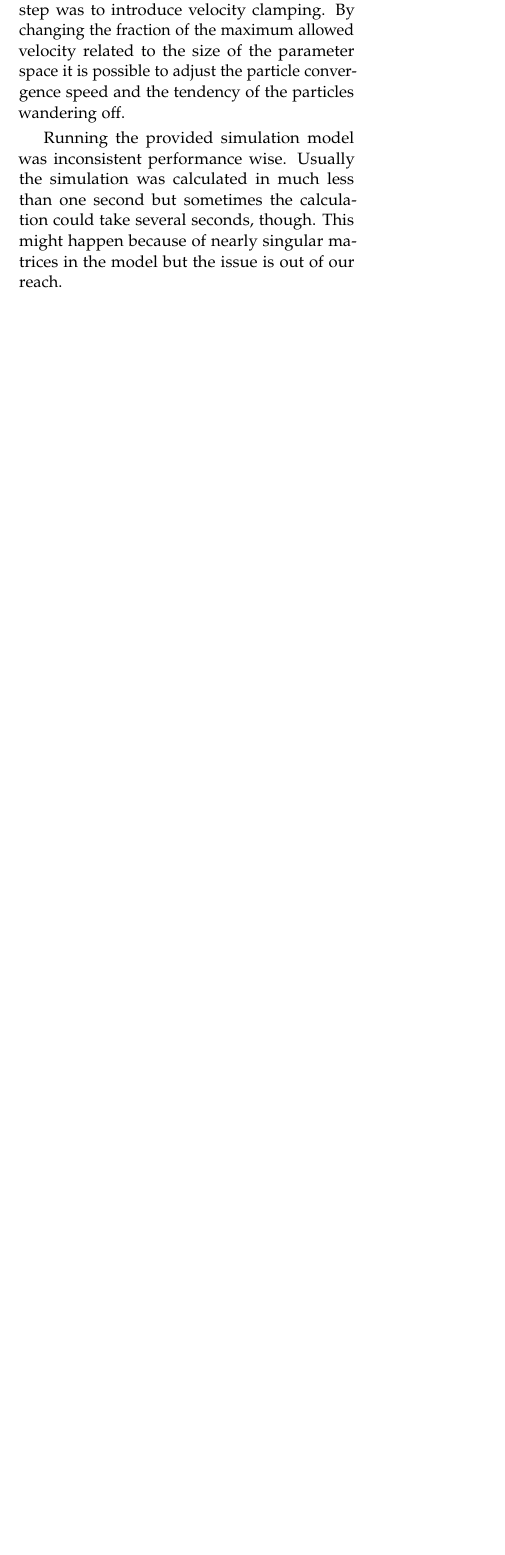
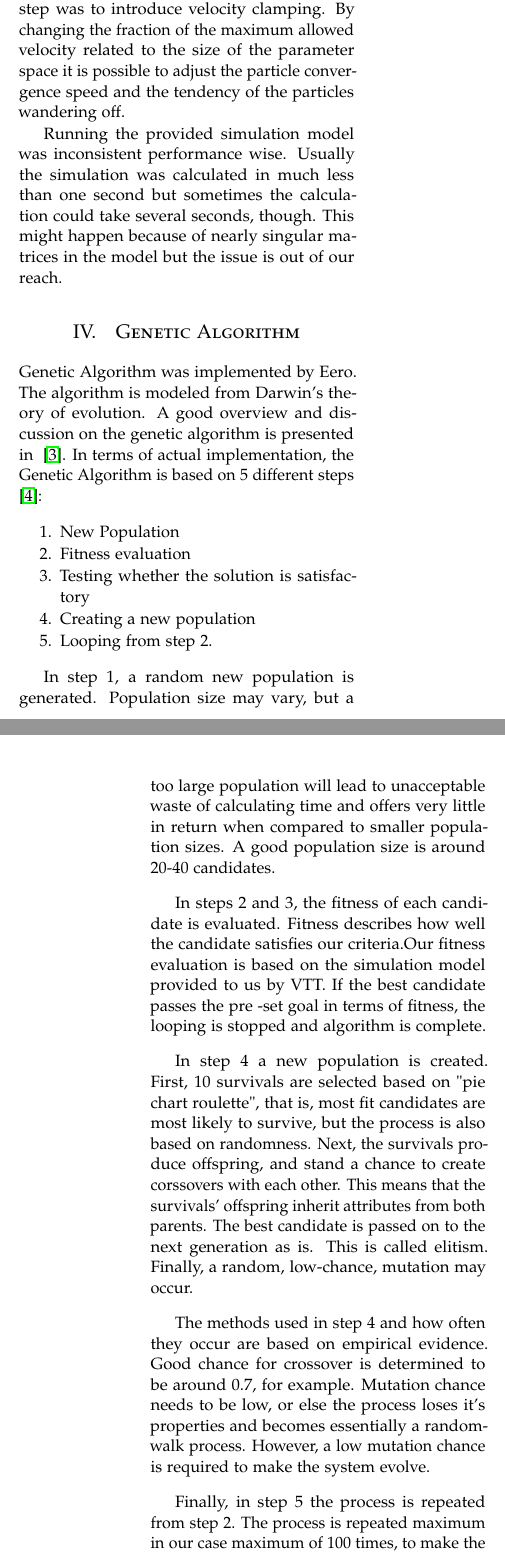
Before and after one commit to jannekem/NIC-Methods-in-Wind-Generator-Design, a LaTeX paper (Intermediate Report.tex): part of one column of page 2 of 3 before the commit and two parts of the columns of pages 2 and 3 of 4 after it, the two joined at a grey line, cut so that both start at the same text, the shorter picture padded with empty space. Compiled offline with pdfLaTeX.

Commit message:
DOC GA added

```diff
--- a/Intermediate Report.tex
+++ b/Intermediate Report.tex
@@ -123,15 +123,39 @@ After finding the document by Engelbrecht ~\cite{pitfalls} it became evident tha
 Running the provided simulation model was inconsistent performance wise. Usually the simulation was calculated in much less than one second but sometimes the calculation could take several seconds, though. This might happen because of nearly singular matrices in the model but the issue is out of our reach.
 
 
+\section{Genetic Algorithm}
+
+Genetic Algorithm was implemented by Eero. The algorithm is modeled from Darwin’s theory of evolution. A good overview and discussion on the genetic algorithm is presented in ~\cite{mitchell}. In terms of actual implementation, the Genetic Algorithm is based on 5 different steps ~\cite{obitko}:
+\begin{enumerate} \itemsep1pt \parskip0pt \parsep0pt
+\item New Population
+\item Fitness evaluation
+\item Testing whether the solution is satisfactory
+\item Creating a new population
+\item Looping from step 2.
+\end{enumerate}
+
+In step 1, a random new population is generated.  Population size may vary, but a too large population will lead to unacceptable waste of calculating time and offers very little in return when compared to smaller population sizes. A good population size is around 20-40 candidates.
+
+In steps 2 and 3, the fitness of each candidate is evaluated.  Fitness describes how well the candidate satisfies our criteria.Our fitness evaluation is based on the simulation model provided to us by VTT.  If the best candidate passes the pre -set goal in terms of  fitness, the  looping is stopped and algorithm is complete.
+
+In step 4 a new population is created. First, 10 survivals are  selected based on "pie chart roulette", that is, most fit candidates are most likely to survive, but the process is also based on randomness. Next, the survivals produce offspring, and stand a chance to create corssovers with each other. This means that the survivals' offspring inherit attributes from both parents. The best candidate is passed on to the next generation as is. This is called elitism. Finally, a  random, low-chance, mutation may occur.
+
+The methods used in step 4 and how often they occur are based on empirical evidence. Good  chance for crossover is determined to be around 0.7, for example. Mutation chance needs to be low, or else the process loses it's properties and becomes essentially a random-walk process. However, a low mutation chance is required to make the system evolve.
+
+Finally, in step 5 the process is repeated from step 2. The process is repeated maximum in our case maximum of 100 times, to make the calculations run smoothly and in reasonable timeframe.
+
+Currently the program code for the algorithm is complete, but fails to compile, due to errors with the provided simulation model. Further evaluation of the selected methods and parameters, such as crossover and mutation chance, are needed. After the code is complete, the results are analyzed and parameters tuned for best possible results.
+
+
 %------------------------------------------------
 
 \section{Time and Teamwork Management}
 
 As mentioned before we had some challenges allocating time for the project. The deadlines for the different phases have been delayed. Here we summarize the time usage up to date.
 
-\textbf{Janne} Project planning took 8 hours. If the first lectures are counted in, the total time for the first phase is 14 hours. Familiarization with the PSO algorithm took 1 hour and there have been 17.5 hours of programming and troubleshooting. Writing the intermediate report and presentation slides took 6.5 hours. Total time allocated for the course is 39 hours.
+\textbf{Janne} Project planning took 8 hours. If the first lectures are counted in, the total time for the first phase is 14 hours. Familiarization with the PSO algorithm took 1 hour and there have been 17.5 hours of programming and troubleshooting. Writing the intermediate report and presentation slides took 7 hours. Total time allocated for the course is 40 hours.
 
-\textbf{Eero}
+\textbf{Eero} Project planning was done in co-operation with Janne and thus took the same 14 hours, including lectures. Familiarizion of algorithms took around 3 hours,  and programming around 12 hours, bringing the total hours of implementation phase to 15 hours. FIinally, 3 hours were spent on writing this document and presentation slides. Total time spent is thus 32 hours.
 
 
 
```
Also changed, not shown: Intermediate Report.pdf, Intermediate Report.tex (8 more changed lines), 4 other files.
